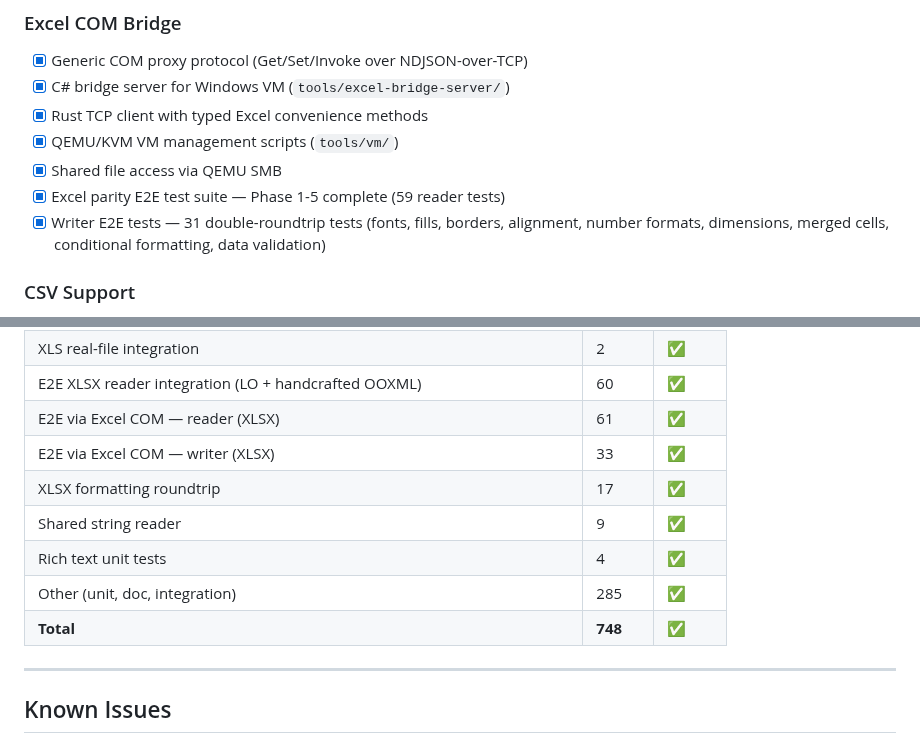
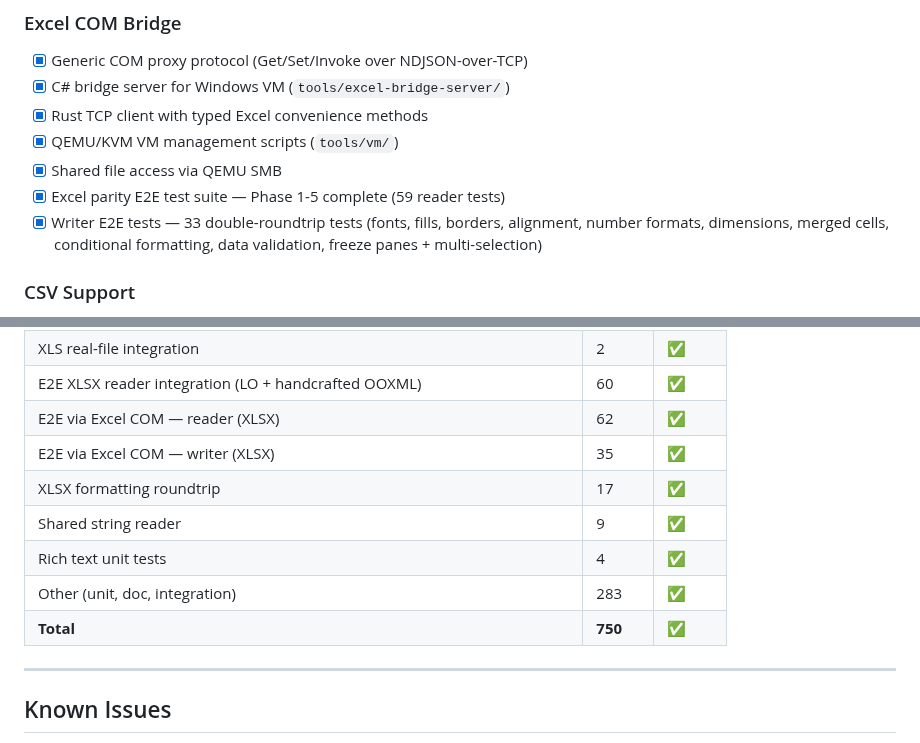
Before and after one commit to guseggert/duke-sheets, a Markdown page: TODO.md, 2 parts joined by grey strips. Rendered like a GitHub page.

Commit message:
Update TODO.md with selection E2E tests (750 tests)

```diff
--- a/TODO.md
+++ b/TODO.md
@@ -88,7 +88,7 @@
 - [x] QEMU/KVM VM management scripts (`tools/vm/`)
 - [x] Shared file access via QEMU SMB
 - [x] Excel parity E2E test suite — Phase 1-5 complete (59 reader tests)
-- [x] Writer E2E tests — 31 double-roundtrip tests (fonts, fills, borders, alignment, number formats, dimensions, merged cells, conditional formatting, data validation)
+- [x] Writer E2E tests — 33 double-roundtrip tests (fonts, fills, borders, alignment, number formats, dimensions, merged cells, conditional formatting, data validation, freeze panes + multi-selection)
 
 ### CSV Support
 - [x] Read CSV files
@@ -347,13 +347,13 @@ See `FUNCTIONS.md` for the complete tracking list. High-priority gaps:
 | XLS E2E (data types, styles, merged cells, dimensions, sheet props, formulas) | 56 | ✅ |
 | XLS real-file integration | 2 | ✅ |
 | E2E XLSX reader integration (LO + handcrafted OOXML) | 60 | ✅ |
-| E2E via Excel COM — reader (XLSX) | 61 | ✅ |
-| E2E via Excel COM — writer (XLSX) | 33 | ✅ |
+| E2E via Excel COM — reader (XLSX) | 62 | ✅ |
+| E2E via Excel COM — writer (XLSX) | 35 | ✅ |
 | XLSX formatting roundtrip | 17 | ✅ |
 | Shared string reader | 9 | ✅ |
 | Rich text unit tests | 4 | ✅ |
-| Other (unit, doc, integration) | 285 | ✅ |
-| **Total** | **748** | ✅ |
+| Other (unit, doc, integration) | 283 | ✅ |
+| **Total** | **750** | ✅ |
 
 ---
 
```
